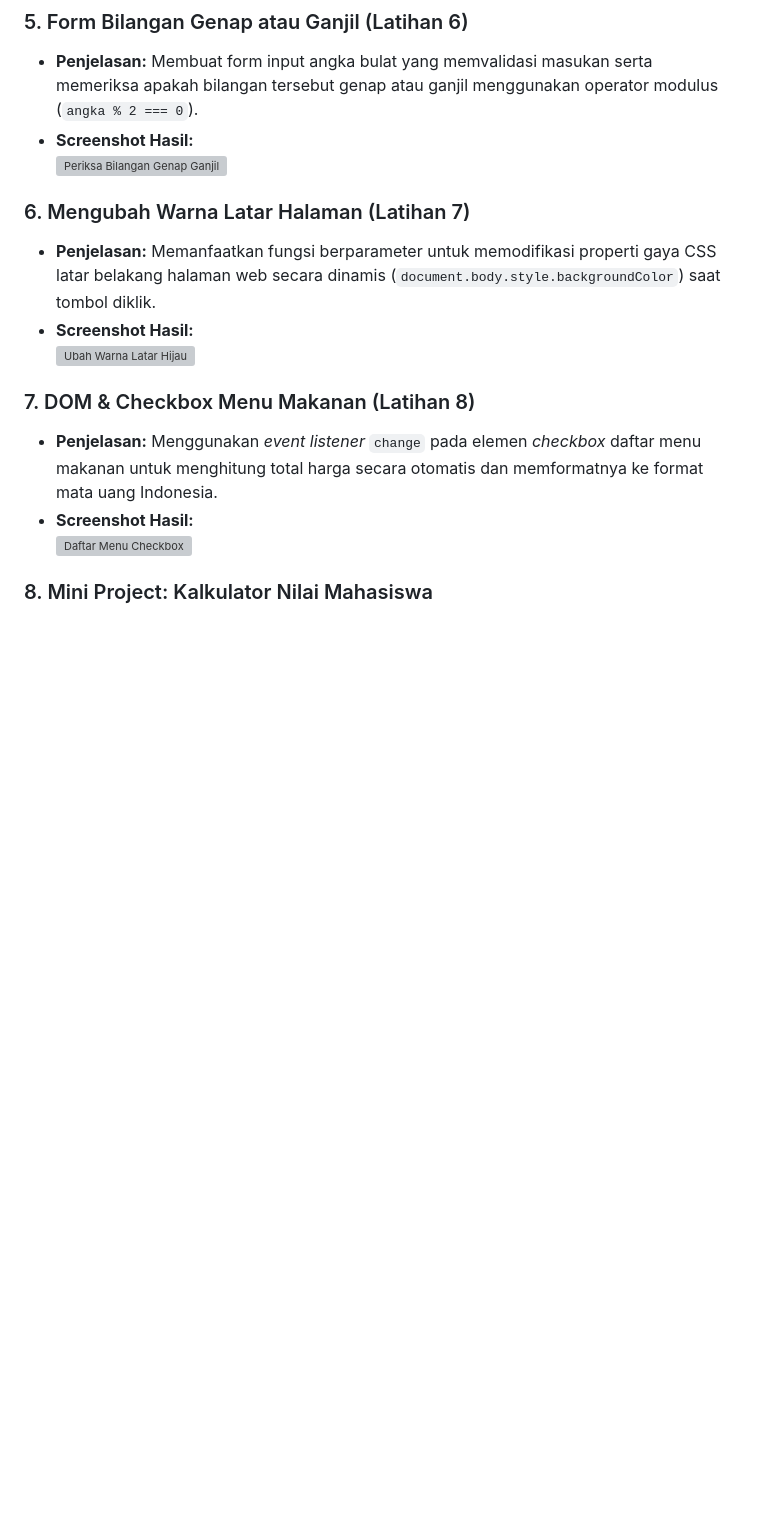
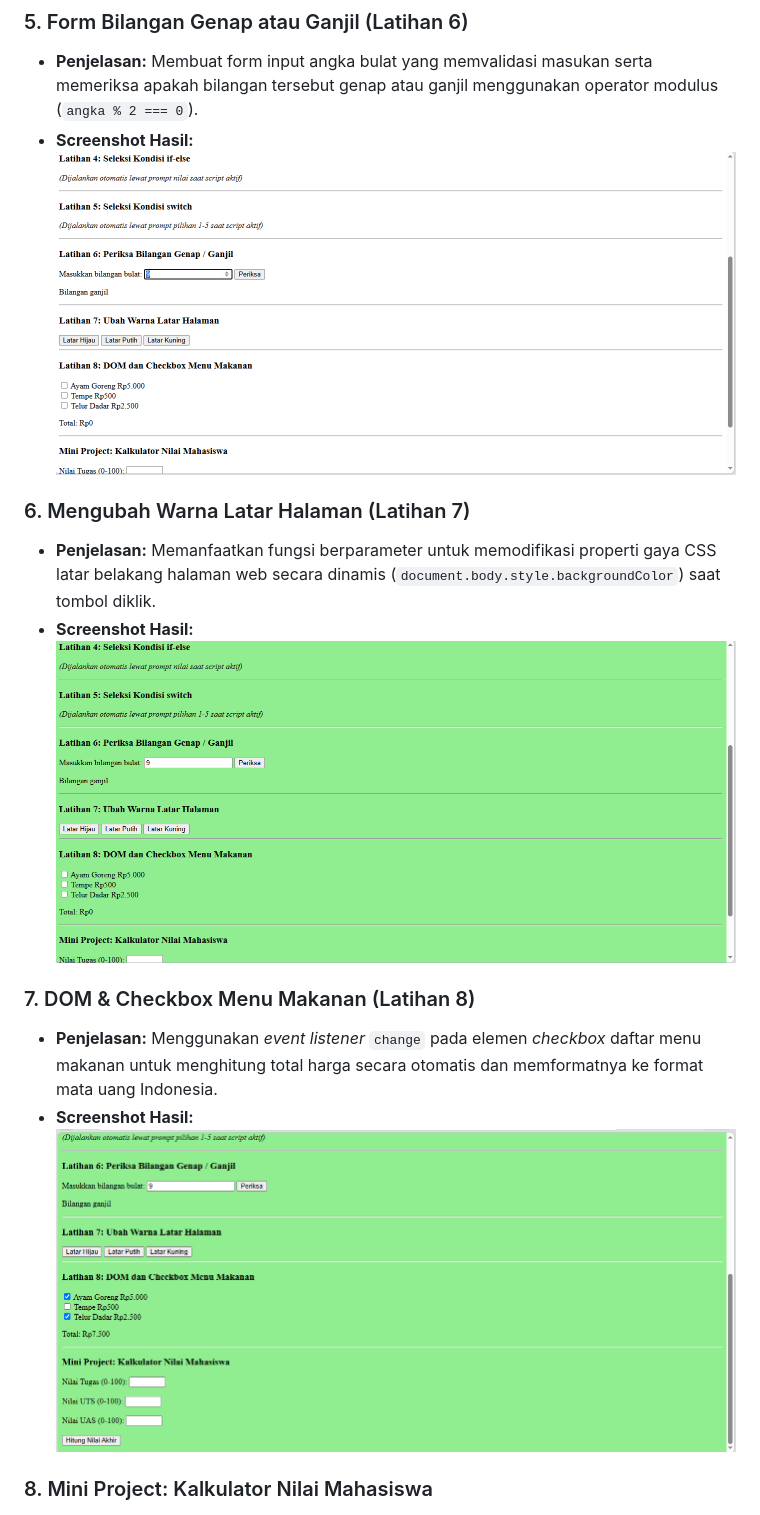
Before and after one commit to gunturcahyadewa/Lab5Web, a Markdown page: README.md, the part around one of its changes. Rendered like a GitHub page; blank space fills up the shorter version; grey boxes are pictures that could not be loaded.

Commit message:
Update ekstensi gambar ke PNG dan perbarui link di README.md

```diff
--- a/README.md
+++ b/README.md
@@ -59,17 +59,17 @@ Praktikum 5 mempelajari dasar-dasar bahasa pemrograman **JavaScript** serta inte
 ### 5. Form Bilangan Genap atau Ganjil (Latihan 6)
 * **Penjelasan:** Membuat form input angka bulat yang memvalidasi masukan serta memeriksa apakah bilangan tersebut genap atau ganjil menggunakan operator modulus (`angka % 2 === 0`).
 * **Screenshot Hasil:**
-  ![Periksa Bilangan Genap Ganjil](image/s2.png)
+  ![Periksa Bilangan Genap Ganjil](image/s2.PNG)
 
 ### 6. Mengubah Warna Latar Halaman (Latihan 7)
 * **Penjelasan:** Memanfaatkan fungsi berparameter untuk memodifikasi properti gaya CSS latar belakang halaman web secara dinamis (`document.body.style.backgroundColor`) saat tombol diklik.
 * **Screenshot Hasil:**
-  ![Ubah Warna Latar Hijau](image/s3.png)
+  ![Ubah Warna Latar Hijau](image/s3.PNG)
 
 ### 7. DOM & Checkbox Menu Makanan (Latihan 8)
 * **Penjelasan:** Menggunakan *event listener* `change` pada elemen *checkbox* daftar menu makanan untuk menghitung total harga secara otomatis dan memformatnya ke format mata uang Indonesia.
 * **Screenshot Hasil:**
-  ![Daftar Menu Checkbox](image/s4.png)
+  ![Daftar Menu Checkbox](image/s4.PNG)
 
 ### 8. Mini Project: Kalkulator Nilai Mahasiswa
 * **Penjelasan:** Membangun kalkulator penilaian yang menerima input nilai Tugas, UTS, dan UAS, melakukan validasi rentang angka (0-100), menghitung Nilai Akhir berbobot, menentukan Predikat (A-E), serta menampilkan Status Kelulusan langsung pada halaman HTML.
```
Also changed, not shown: other parts of README.md (+5 -5 lines).
